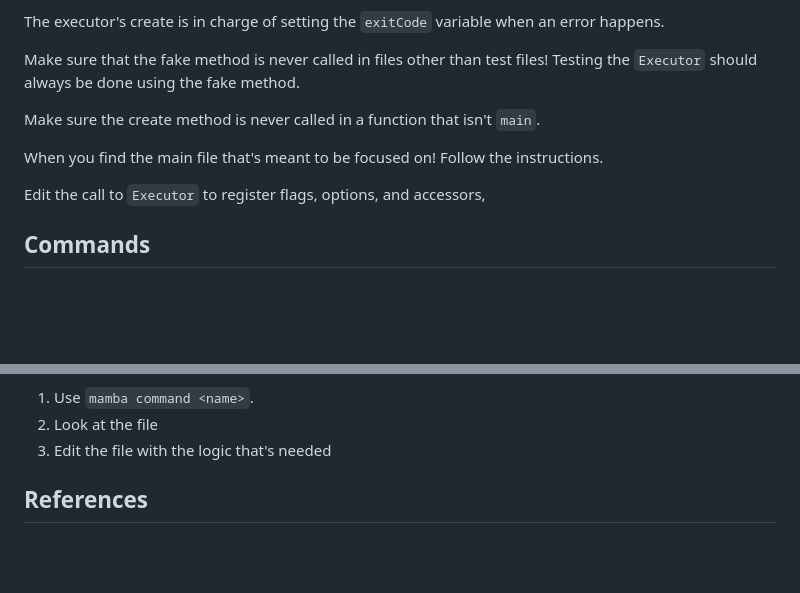
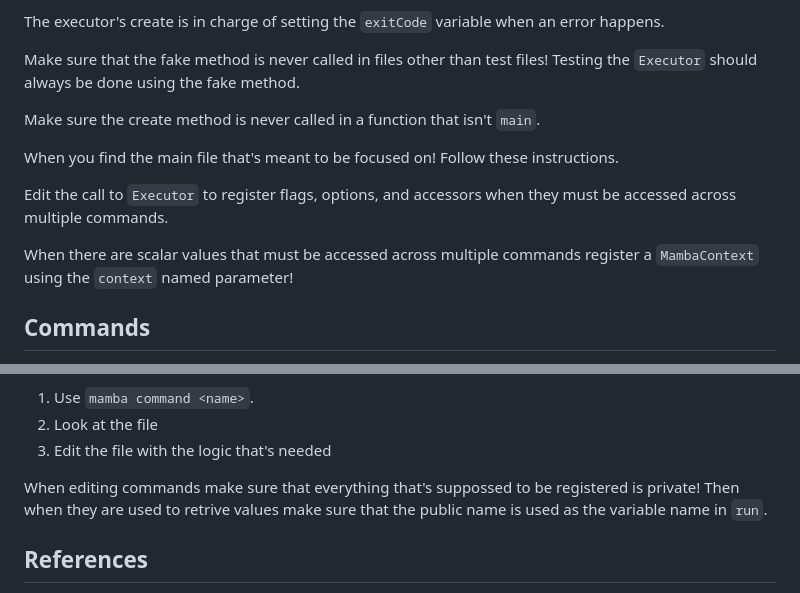
Before and after one commit to louiss0/mamba, a Markdown page: skills/mamba-framework/SKILL.md, 2 parts joined by grey strips. Drawn GitHub-style; blank space fills up the shorter version.

Commit message:
docs(mamba-framework): update documentation with usage guidelines

```diff
--- a/skills/mamba-framework/SKILL.md
+++ b/skills/mamba-framework/SKILL.md
@@ -47,9 +47,12 @@ Testing the `Executor` should always be done using the fake method.
 
 Make sure the create method is never called in a function that isn't `main`.
 
-When you find the main file that's meant to be focused on! Follow the instructions.
+When you find the main file that's meant to be focused on! Follow these instructions.
 
-Edit the call to `Executor` to register flags, options, and accessors,
+Edit the call to `Executor` to register flags, options, and accessors when they must be accessed across multiple commands.
+
+When there are scalar values that must be accessed across multiple commands register a `MambaContext` using the `context` named parameter!
+
 
 ## Commands
 
@@ -72,6 +75,8 @@ When making a single command follow these steps:
 2. Look at the file
 3. Edit the file with the logic that's needed
 
+When editing commands make sure that everything that's suppossed to be registered is private!
+Then when they are used to retrive values make sure that the public name is used as the variable name in `run`.
 
 ## References
 
```
